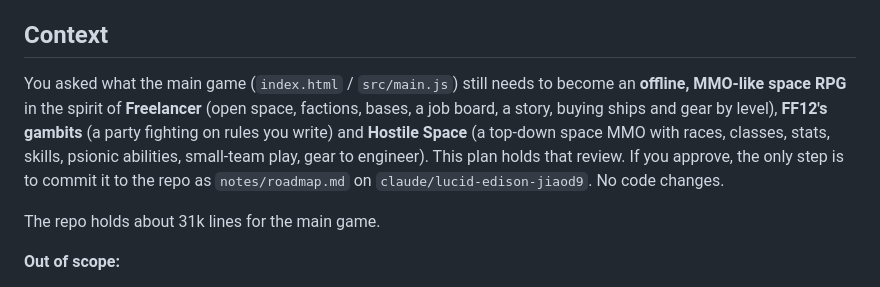
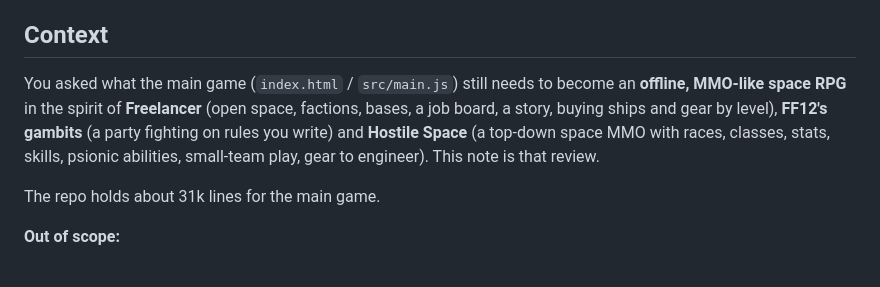
Before and after one commit to RenRMT/untitled-space-game, a Markdown page: notes/roadmap.md, the part around the change. GitHub-like rendering.

Commit message:
Roadmap: drop the plan-approval wording
Co-Authored-By: Claude Opus 5.5 <noreply@anthropic.com>
Claude-Session: https://claude.ai/code/session_01Ga1m94osvdd9SshNL6moXe

```diff
--- a/notes/roadmap.md
+++ b/notes/roadmap.md
@@ -4,7 +4,7 @@ Nov 8, 2026
 
 
 ## Context
-You asked what the main game (`index.html` / `src/main.js`) still needs to become an **offline, MMO-like space RPG** in the spirit of **Freelancer** (open space, factions, bases, a job board, a story, buying ships and gear by level), **FF12's gambits** (a party fighting on rules you write) and **Hostile Space** (a top-down space MMO with races, classes, stats, skills, psionic abilities, small-team play, gear to engineer). This plan holds that review. If you approve, the only step is to commit it to the repo as `notes/roadmap.md` on `claude/lucid-edison-jiaod9`. No code changes.
+You asked what the main game (`index.html` / `src/main.js`) still needs to become an **offline, MMO-like space RPG** in the spirit of **Freelancer** (open space, factions, bases, a job board, a story, buying ships and gear by level), **FF12's gambits** (a party fighting on rules you write) and **Hostile Space** (a top-down space MMO with races, classes, stats, skills, psionic abilities, small-team play, gear to engineer). This note is that review.
 
 The repo holds about 31k lines for the main game.
 
```
